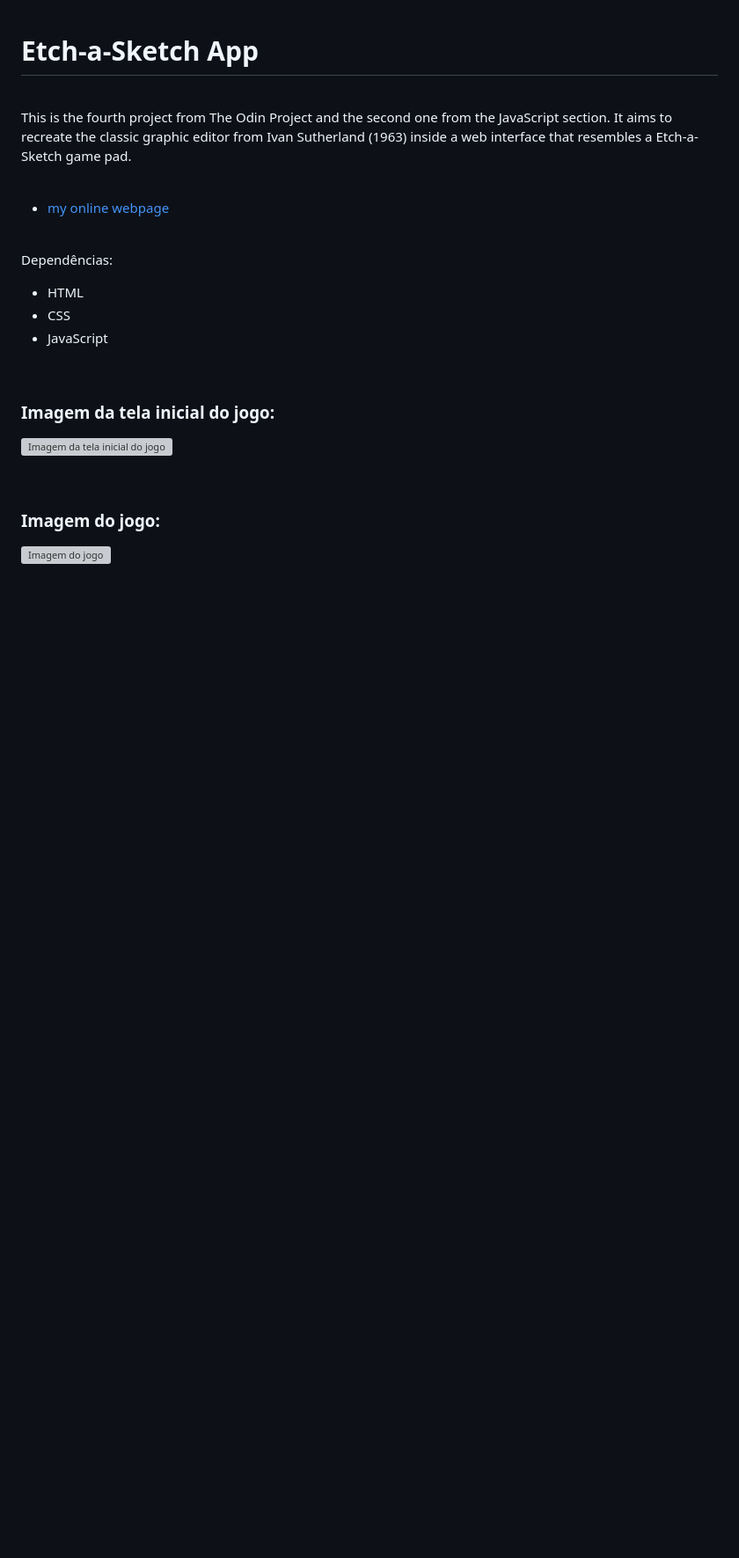
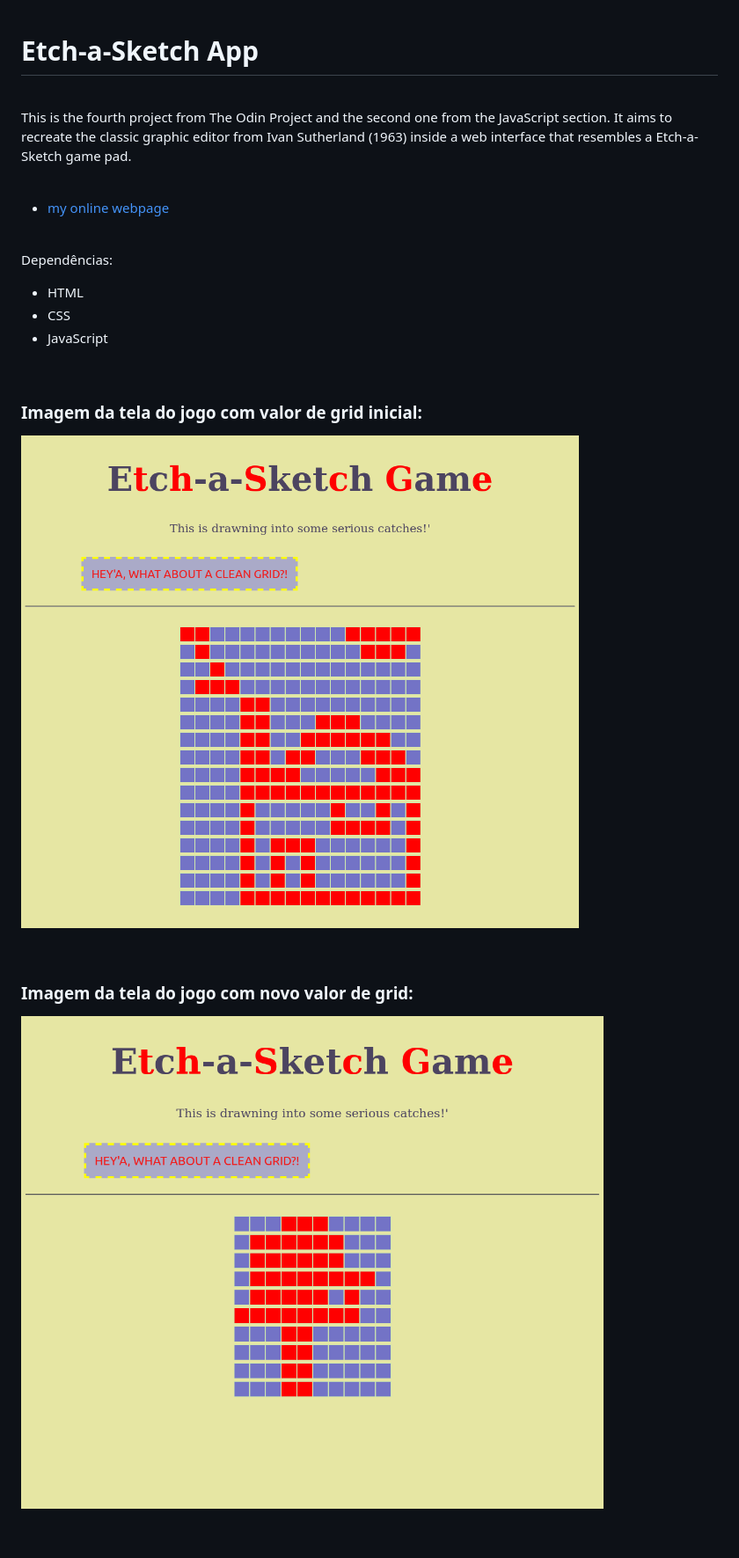
Before and after one commit to ahoymarcus/odin-etch-a-sketch-app, a Markdown page: README.md, the part around the change printed below. Shown: that part at 88% size. GitHub-like rendering; pictures changed too: public/images/Etch-a-Sketch-app-01.png (added), public/images/Etch-a-Sketch-app-02.png (added); blank space fills up the shorter version; grey boxes are pictures that could not be loaded.

Commit message:
Change btn position. Insert page URL and images in readme.md

```diff
--- a/README.md
+++ b/README.md
@@ -24,17 +24,17 @@ Dependências:
 <br />
 
 
-### Imagem da tela inicial do jogo:
+### Imagem da tela do jogo com valor de grid inicial:
 
-![Imagem da tela inicial do jogo](/public/images/)
+![Imagem da tela do jogo com valor de grid inicial](/public/images/Etch-a-Sketch-app-01.png)
 
 
 <br />
 
 
-### Imagem do jogo:
+### Imagem da tela do jogo com novo valor de grid:
 
-![Imagem do jogo](/public/images/)
+![Imagem da tela do jogo com novo valor de grid](/public/images/Etch-a-Sketch-app-02.png)
 
 
 <br />
```
Also changed, not shown: other parts of README.md (+1 -8 lines), 3 other files.
